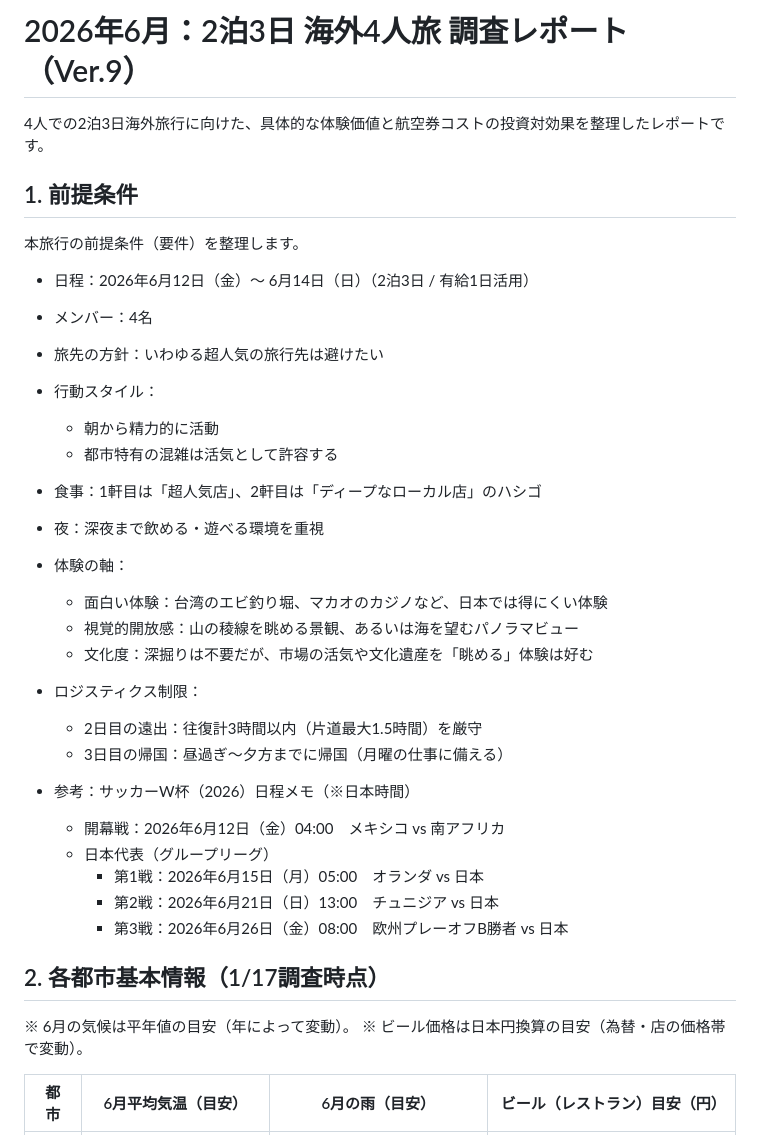
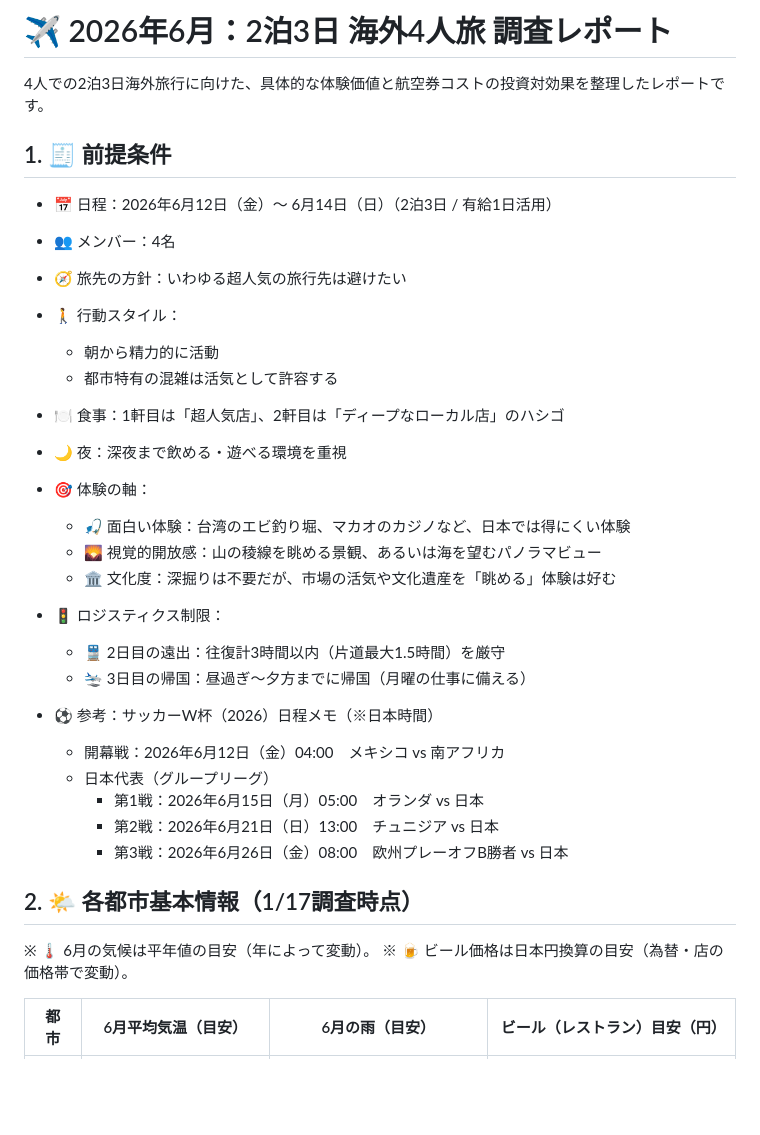
Before and after one commit to igrekplus/igrekplus.github.io, a Markdown page: reports/2026-06-overseas-4friends.md, the part around one of its changes. Drawn GitHub-style; blank space fills up the shorter version.

Commit message:
Add emojis to overseas report

```diff
--- a/reports/2026-06-overseas-4friends.md
+++ b/reports/2026-06-overseas-4friends.md
@@ -1,39 +1,37 @@
-# 2026年6月：2泊3日 海外4人旅 調査レポート（Ver.9）
+# ✈️ 2026年6月：2泊3日 海外4人旅 調査レポート
 
 4人での2泊3日海外旅行に向けた、具体的な体験価値と航空券コストの投資対効果を整理したレポートです。
 
-## 1. 前提条件
+## 1. 🧾 前提条件
 
-本旅行の前提条件（要件）を整理します。
-
-- 日程：2026年6月12日（金）〜 6月14日（日）（2泊3日 / 有給1日活用）
-- メンバー：4名
-- 旅先の方針：いわゆる超人気の旅行先は避けたい
-- 行動スタイル：
+- 📅 日程：2026年6月12日（金）〜 6月14日（日）（2泊3日 / 有給1日活用）
+- 👥 メンバー：4名
+- 🧭 旅先の方針：いわゆる超人気の旅行先は避けたい
+- 🚶 行動スタイル：
   - 朝から精力的に活動
   - 都市特有の混雑は活気として許容する
-- 食事：1軒目は「超人気店」、2軒目は「ディープなローカル店」のハシゴ
-- 夜：深夜まで飲める・遊べる環境を重視
-- 体験の軸：
-  - 面白い体験：台湾のエビ釣り堀、マカオのカジノなど、日本では得にくい体験
-  - 視覚的開放感：山の稜線を眺める景観、あるいは海を望むパノラマビュー
-  - 文化度：深掘りは不要だが、市場の活気や文化遺産を「眺める」体験は好む
+- 🍽️ 食事：1軒目は「超人気店」、2軒目は「ディープなローカル店」のハシゴ
+- 🌙 夜：深夜まで飲める・遊べる環境を重視
+- 🎯 体験の軸：
+  - 🎣 面白い体験：台湾のエビ釣り堀、マカオのカジノなど、日本では得にくい体験
+  - 🌄 視覚的開放感：山の稜線を眺める景観、あるいは海を望むパノラマビュー
+  - 🏛️ 文化度：深掘りは不要だが、市場の活気や文化遺産を「眺める」体験は好む
 
-- ロジスティクス制限：
-  - 2日目の遠出：往復計3時間以内（片道最大1.5時間）を厳守
-  - 3日目の帰国：昼過ぎ〜夕方までに帰国（月曜の仕事に備える）
+- 🚦 ロジスティクス制限：
+  - 🚆 2日目の遠出：往復計3時間以内（片道最大1.5時間）を厳守
+  - 🛬 3日目の帰国：昼過ぎ〜夕方までに帰国（月曜の仕事に備える）
 
-- 参考：サッカーW杯（2026）日程メモ（※日本時間）
+- ⚽ 参考：サッカーW杯（2026）日程メモ（※日本時間）
   - 開幕戦：2026年6月12日（金）04:00　メキシコ vs 南アフリカ
   - 日本代表（グループリーグ）
     - 第1戦：2026年6月15日（月）05:00　オランダ vs 日本
     - 第2戦：2026年6月21日（日）13:00　チュニジア vs 日本
     - 第3戦：2026年6月26日（金）08:00　欧州プレーオフB勝者 vs 日本
 
-## 2. 各都市基本情報（1/17調査時点）
+## 2. 🌤️ 各都市基本情報（1/17調査時点）
 
-※ 6月の気候は平年値の目安（年によって変動）。
-※ ビール価格は日本円換算の目安（為替・店の価格帯で変動）。
+※ 🌡️ 6月の気候は平年値の目安（年によって変動）。
+※ 🍺 ビール価格は日本円換算の目安（為替・店の価格帯で変動）。
 
 | 都市 | 6月平均気温（目安） | 6月の雨（目安） | ビール（レストラン）目安（円） |
 |---|---|---|---|
```
Also changed, not shown: other parts of reports/2026-06-overseas-4friends.md (+22 -22 lines).
